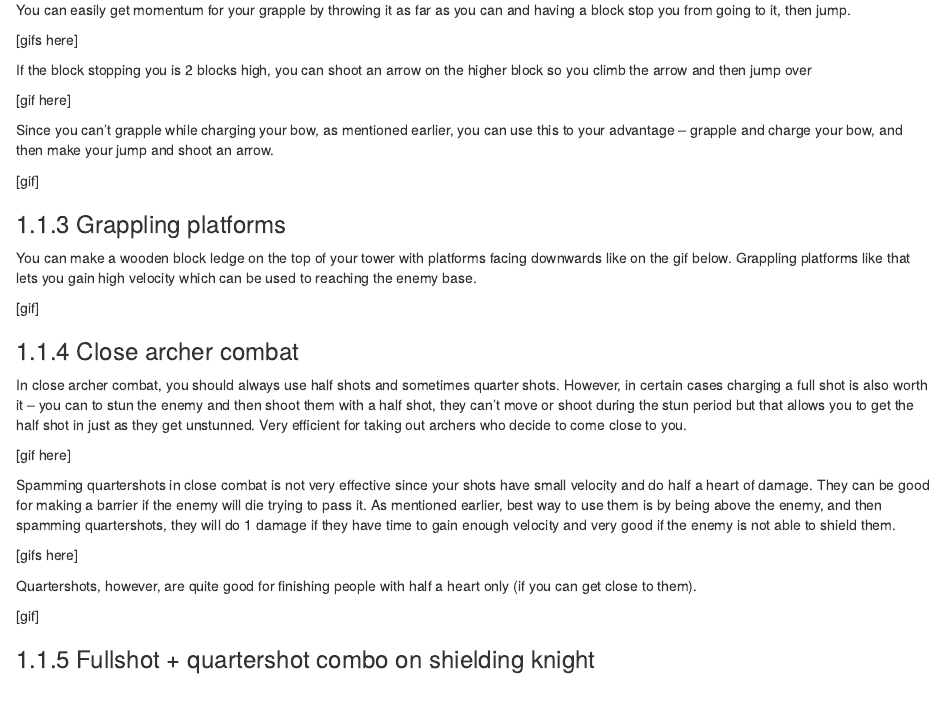
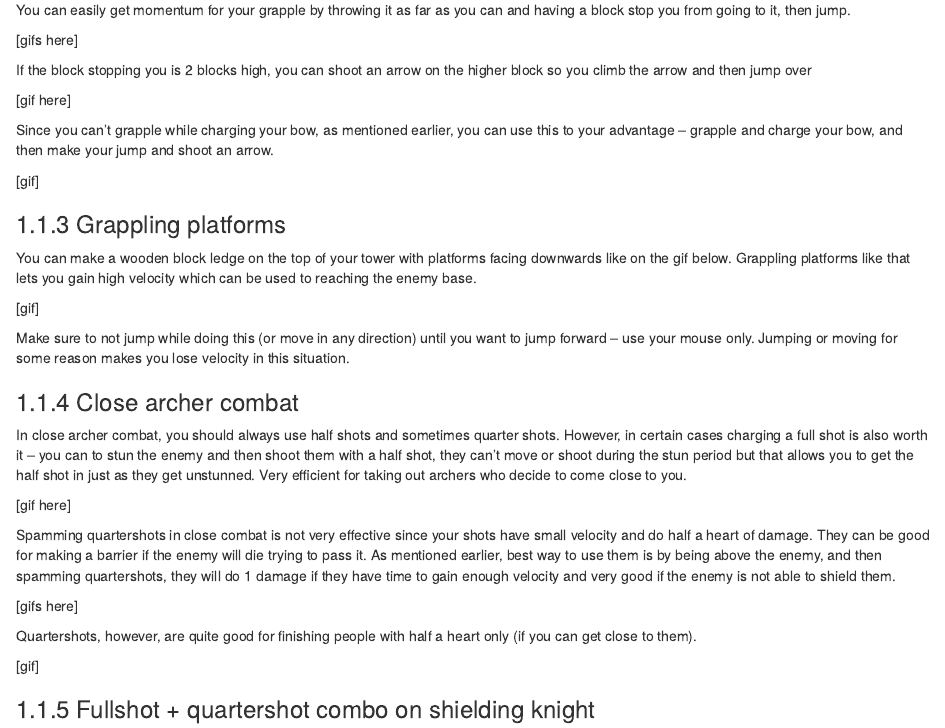
Before and after one commit to deynarde/kag-archer-guide, an R Markdown document (02-intermediate.Rmd): the page in a window 1100 px wide, from 820 px down. Rendered offline with R 4.5, knitr and Pandoc, with nearby package versions; drawn as R Markdown's standard HTML page in place of the format the file asks for.

Commit message:
Update 02-intermediate.Rmd

```diff
--- a/02-intermediate.Rmd
+++ b/02-intermediate.Rmd
@@ -43,6 +43,8 @@ Since you can't grapple while charging your bow, as mentioned earlier, you can u
 You can make a wooden block ledge on the top of your tower with platforms facing downwards like on the gif below. Grappling platforms like that lets you gain high velocity which can be used to reaching the enemy base.
 
 [gif]
+
+Make sure to not jump while doing this (or move in any direction) until you want to jump forward -- use your mouse only. Jumping or moving for some reason makes you lose velocity in this situation.
 
 ### Close archer combat
 
```
